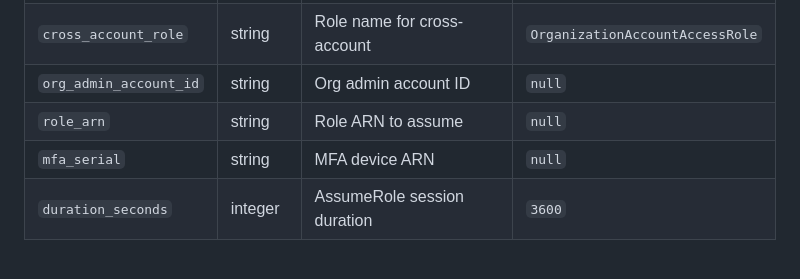
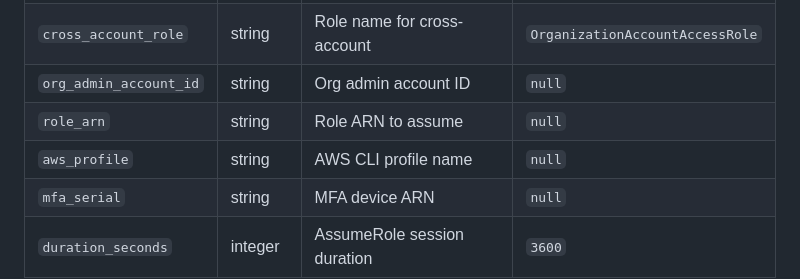
Before and after one commit to kosty-cloud/kosty, a Markdown page: docs/CONFIGURATION.md, the part around the change. Drawn GitHub-style; blank space fills up the shorter version.

Commit message:
Add aws_profile to config options table

```diff
--- a/docs/CONFIGURATION.md
+++ b/docs/CONFIGURATION.md
@@ -120,6 +120,7 @@ kosty audit --profile production
 | `cross_account_role` | string | Role name for cross-account | `OrganizationAccountAccessRole` |
 | `org_admin_account_id` | string | Org admin account ID | `null` |
 | `role_arn` | string | Role ARN to assume | `null` |
+| `aws_profile` | string | AWS CLI profile name | `null` |
 | `mfa_serial` | string | MFA device ARN | `null` |
 | `duration_seconds` | integer | AssumeRole session duration | `3600` |
 
```
